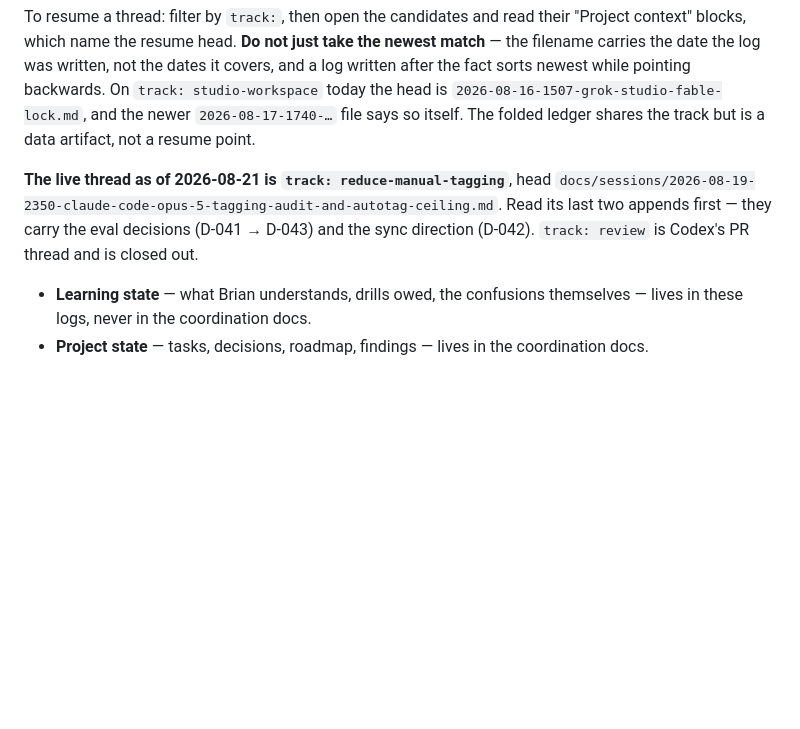
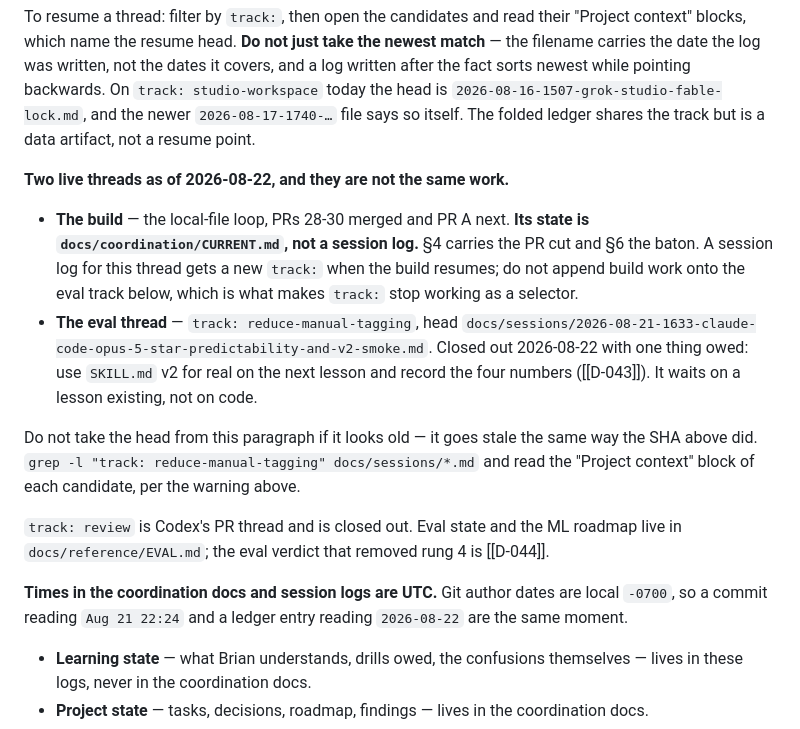
Before and after one commit to bsze24/yt-clip-marker, a Markdown page: AGENTS.md, the part around the change. Drawn GitHub-style; blank space fills up the shorter version.

Commit message:
docs: AGENTS.md named the wrong head for the live track
It pointed a fresh session at the 2026-08-19 log while the head of
track: reduce-manual-tagging had been the 2026-08-21-1633 file since yesterday.
Third instance of a stale pointer at an entry point, so this version names how
to find the head as well as what it currently is.

Also separates the two live threads, which had been conflated: the build's
state is CURRENT.md and not a session log at all, while the eval track is
closed out with one item owed. And records that doc times are UTC while git
author dates are local -0700.

```diff
--- a/AGENTS.md
+++ b/AGENTS.md
@@ -84,10 +84,26 @@ after the fact sorts newest while pointing backwards. On `track: studio-workspac
 head is `2026-08-16-1507-grok-studio-fable-lock.md`, and the newer `2026-08-17-1740-…` file
 says so itself. The folded ledger shares the track but is a data artifact, not a resume point.
 
-**The live thread as of 2026-08-21 is `track: reduce-manual-tagging`**, head
-`docs/sessions/2026-08-19-2350-claude-code-opus-5-tagging-audit-and-autotag-ceiling.md`. Read its
-last two appends first — they carry the eval decisions (D-041 → D-043) and the sync direction
-(D-042). `track: review` is Codex's PR thread and is closed out.
+**Two live threads as of 2026-08-22, and they are not the same work.**
+
+- **The build** — the local-file loop, PRs 28-30 merged and PR A next. **Its state is
+  `docs/coordination/CURRENT.md`, not a session log.** §4 carries the PR cut and §6 the baton.
+  A session log for this thread gets a new `track:` when the build resumes; do not append build
+  work onto the eval track below, which is what makes `track:` stop working as a selector.
+- **The eval thread** — `track: reduce-manual-tagging`, head
+  `docs/sessions/2026-08-21-1633-claude-code-opus-5-star-predictability-and-v2-smoke.md`.
+  Closed out 2026-08-22 with one thing owed: use `SKILL.md` v2 for real on the next lesson and
+  record the four numbers ([[D-043]]). It waits on a lesson existing, not on code.
+
+Do not take the head from this paragraph if it looks old — it goes stale the same way the SHA
+above did. `grep -l "track: reduce-manual-tagging" docs/sessions/*.md` and read the "Project
+context" block of each candidate, per the warning above.
+
+`track: review` is Codex's PR thread and is closed out. Eval state and the ML roadmap live in
+`docs/reference/EVAL.md`; the eval verdict that removed rung 4 is [[D-044]].
+
+**Times in the coordination docs and session logs are UTC.** Git author dates are local `-0700`,
+so a commit reading `Aug 21 22:24` and a ledger entry reading `2026-08-22` are the same moment.
 
 - **Learning state** — what Brian understands, drills owed, the confusions themselves — lives
   in these logs, never in the coordination docs.
```
